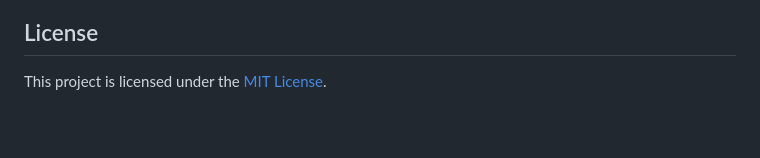
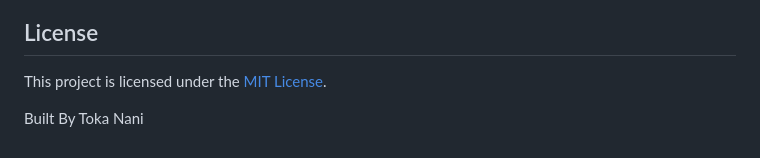
Before and after one commit to NaniToka/PlanProof-AI, a Markdown page: README.md, the part around the change. GitHub-like rendering; blank space fills up the shorter version.

Commit message:
Built By Toka Nani

```diff
--- a/README.md
+++ b/README.md
@@ -1076,3 +1076,5 @@ Every recommended next action is deduplicated and directly references a real, ex
 ## License
 
 This project is licensed under the [MIT License](LICENSE).
+
+Built By Toka Nani
```
